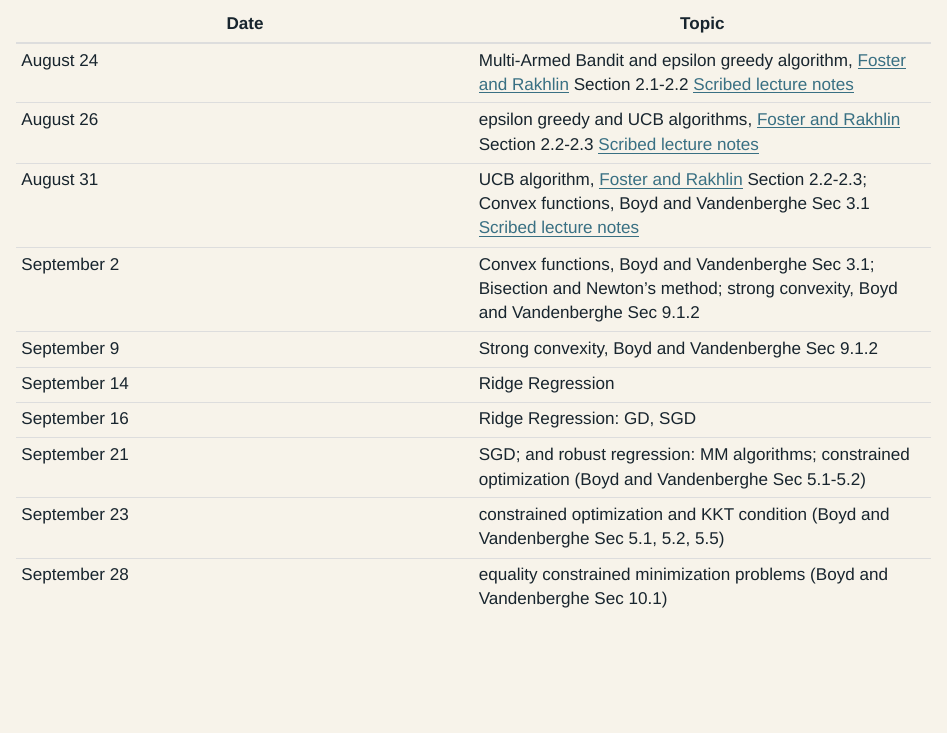
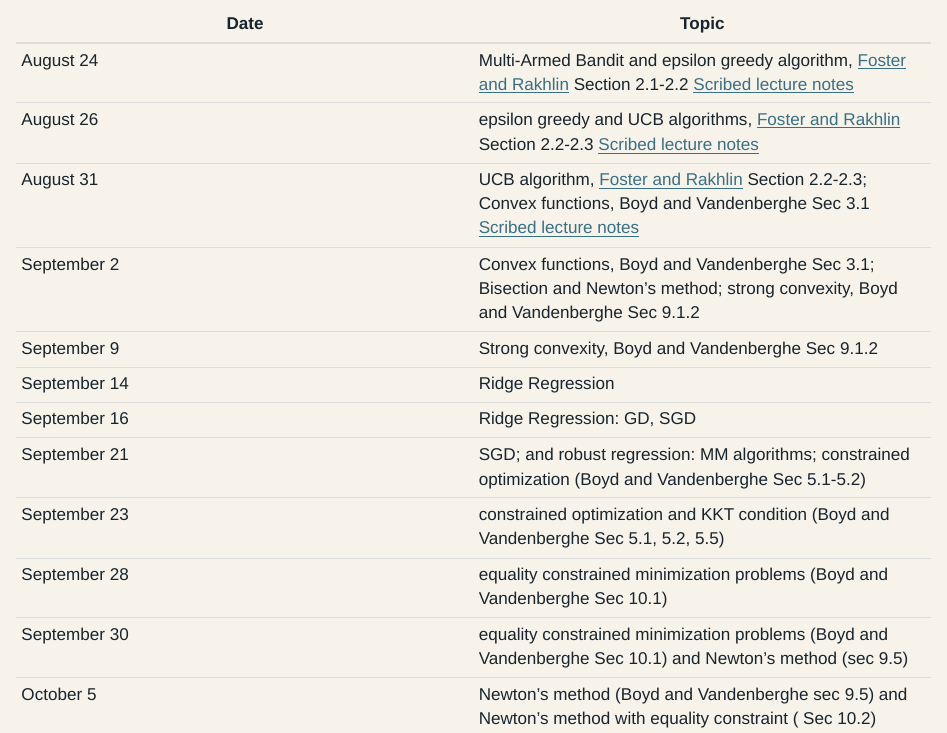
Before and after one commit to clouduolc/clouduolc.github.io, a Quarto document (stat-6341.qmd): the page in a window 1100 px wide, from 370 px down. Rendered offline with R 4.5, knitr and Pandoc in place of Quarto, with nearby package versions.

Commit message:
10/1 new

```diff
--- a/stat-6341.qmd
+++ b/stat-6341.qmd
@@ -25,3 +25,5 @@ This graduate course covers numerical linear algebra and statistical computing,
 | September 21 | SGD; and robust regression: MM algorithms; constrained optimization (Boyd and Vandenberghe Sec 5.1-5.2) |
 | September 23 | constrained optimization and KKT condition (Boyd and Vandenberghe Sec 5.1, 5.2, 5.5) |
 | September 28 |  equality constrained minimization problems (Boyd and Vandenberghe Sec 10.1) |
+| September 30 |   equality constrained minimization problems (Boyd and Vandenberghe Sec 10.1) and Newton's method (sec 9.5) |
+| October 5 |   Newton's method (Boyd and Vandenberghe sec 9.5) and Newton's method with equality constraint ( Sec 10.2) |
```
Also changed, not shown: stat-6390.qmd (+1 -0 lines).
